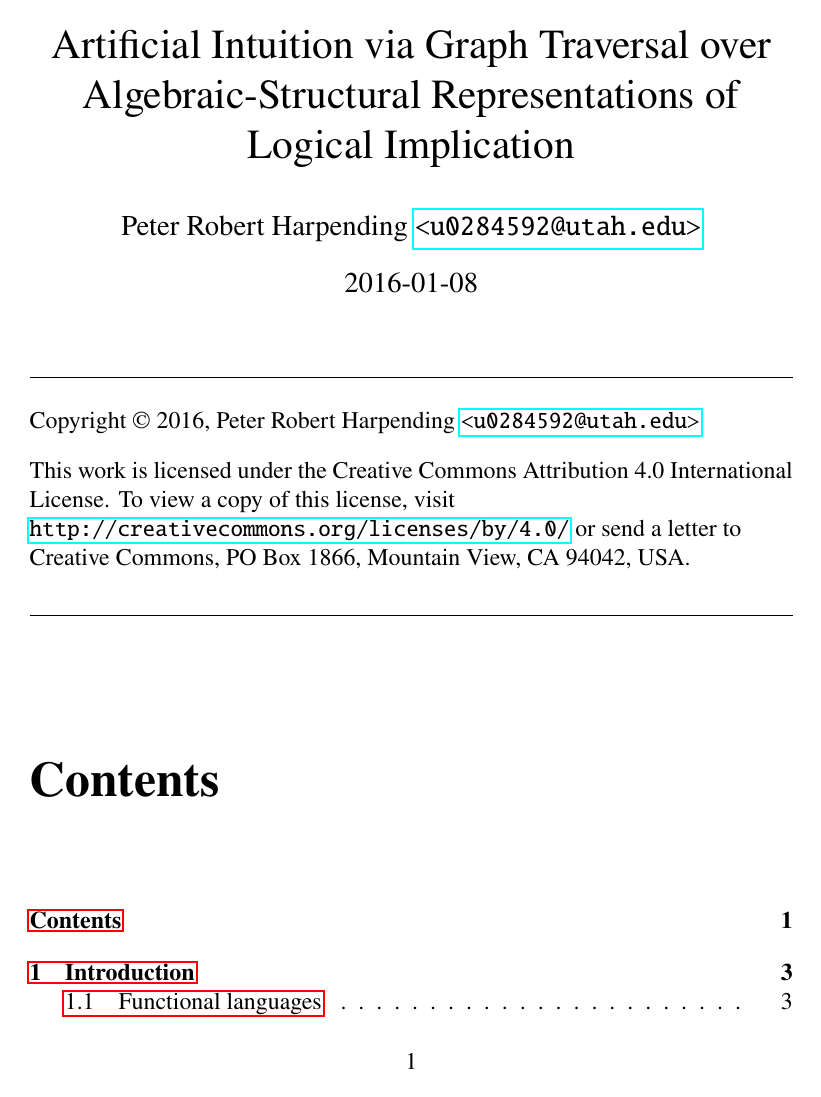
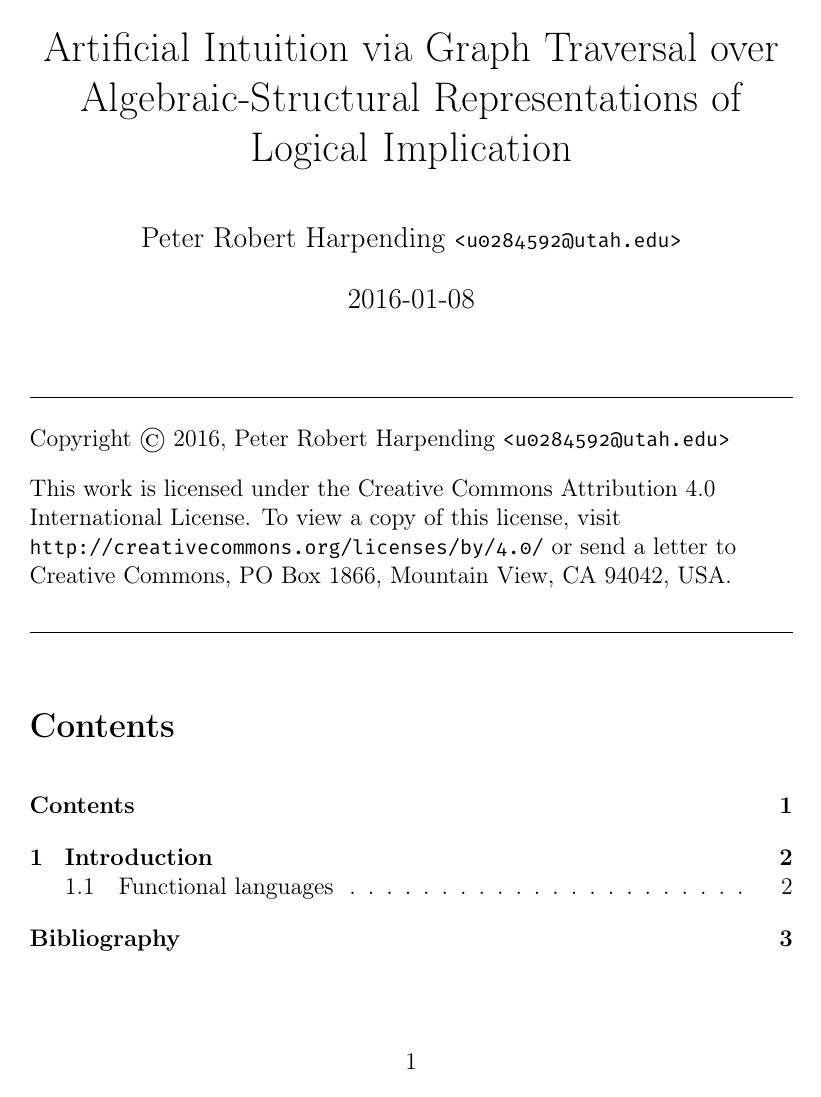
Before and after one commit to pharpend/artint, a LaTeX book (research.tex): page 1 of 5 before the commit and page 1 of 3 after it. Compiled offline with pdfLaTeX; a LaTeX package or settings file that is missing is left out.

Commit message:
Make things prettier.

```diff
--- a/research.tex
+++ b/research.tex
@@ -1,6 +1,7 @@
 \documentclass[12pt,letterpaper,oneside]{memoir}
 
 % Imports
+\usepackage{amsfonts}
 \usepackage{amsmath}
 \usepackage{amsthm}
 \usepackage[american]{babel}
@@ -9,17 +10,20 @@
 \usepackage{datetime2}
 \usepackage{graphicx}
 \usepackage[utf8]{inputenc}
+\usepackage[T1]{fontenc}
+\usepackage{FiraMono}
 \usepackage{listings}
-\usepackage{newtxtext,newtxmath}
+% \usepackage{newtxtext,newtxmath}
 \usepackage{solarized-light}
 % \usepackage{stackrel}
 \usepackage{tabu}
 \usepackage{url}
-\usepackage{hyperref}           %Needs to be imported last
-\usepackage{cleveref}           %Needs to be imported laster
+\usepackage[hidelinks]{hyperref}           %Needs to be imported last
+\usepackage{cleveref}                      %Needs to be imported laster
 
 % New Commands
-\newcommand{\code}[1]{\texttt{#1}}
+\newcommand{\code}[1]{\texttt{\footnotesize #1}}
+\newcommand{\btrurl}[1]{{\footnotesize \url{#1}}}
 \newcommand{\email}[1]{\href{mailto:#1}{\code{<#1>}}}
 \newcommand{\person}[2]{#1 \email{#2}}
 \newcommand{\pharpend}{\person{Peter Robert Harpending}{u0284592@utah.edu}}
@@ -43,6 +47,7 @@
 
 % Extraneous setup
 \addbibresource{research.bib}
+\chapterstyle{article}
 \DTMsetstyle{iso}
 \nocite{*}
 
@@ -92,8 +97,8 @@
 
   This work is licensed under the Creative Commons Attribution 4.0 International
   License. To view a copy of this license, visit
-  \url{http://creativecommons.org/licenses/by/4.0/} or send a letter to Creative
-  Commons, PO Box 1866, Mountain View, CA 94042, USA.
+  \btrurl{http://creativecommons.org/licenses/by/4.0/} or send a letter to
+  Creative Commons, PO Box 1866, Mountain View, CA 94042, USA.
 \end{cpn}
 
 \tableofcontents
```
